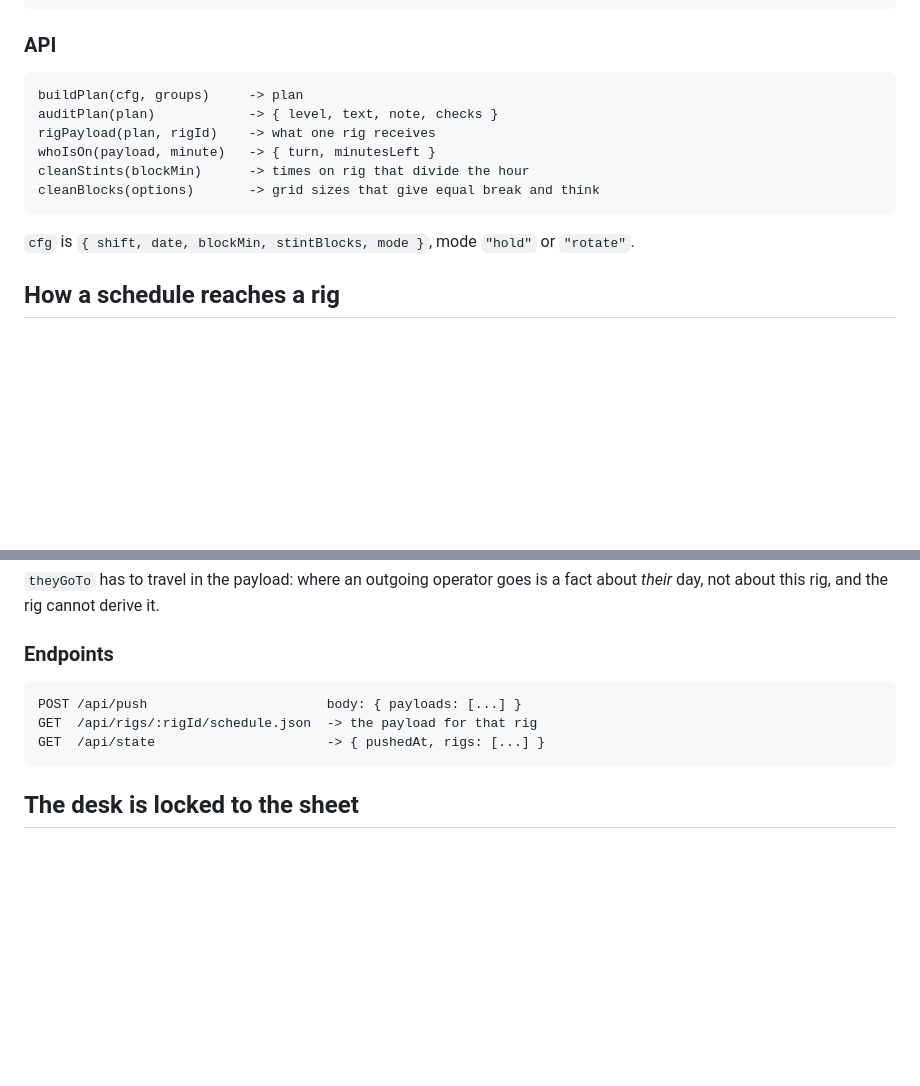
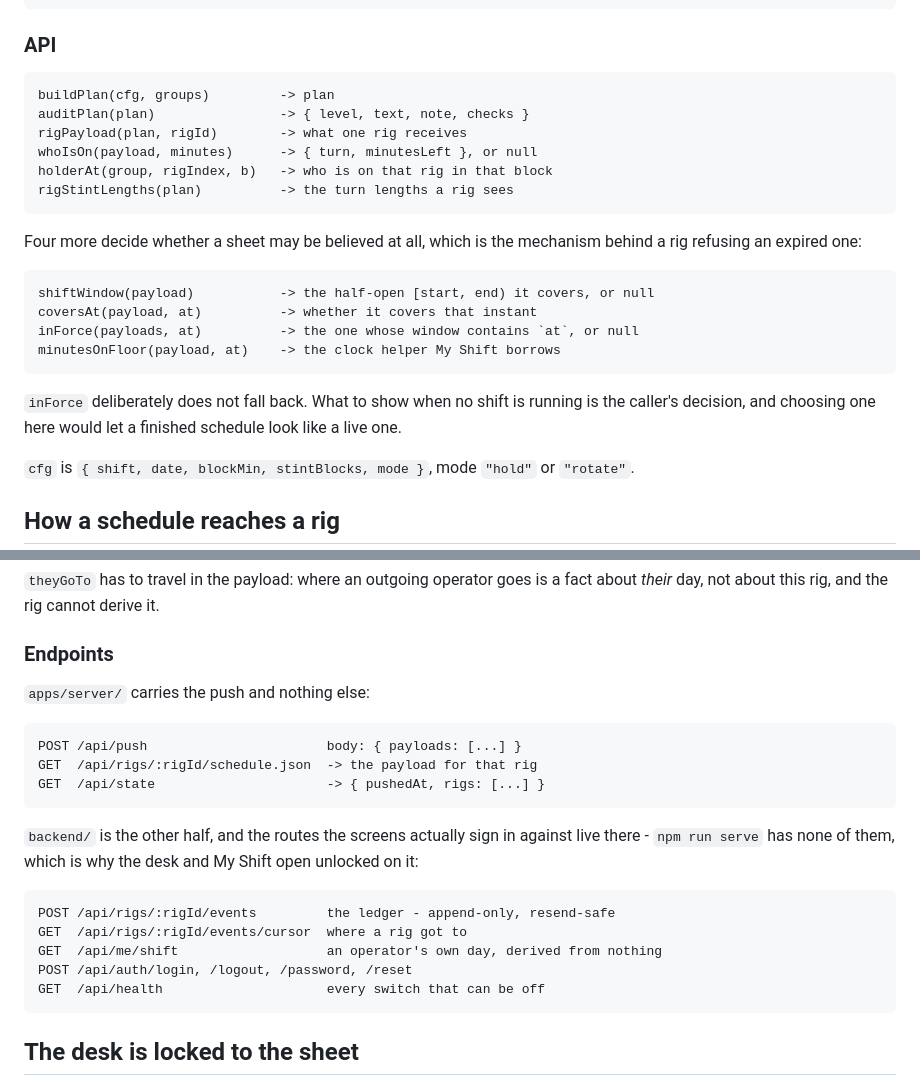
Before and after one commit to k-nizy/Rigs, a Markdown page: README.md, 2 parts joined by grey strips. GitHub-like rendering; blank space fills up the shorter version.

````diff
--- a/README.md
+++ b/README.md
@@ -96,13 +103,27 @@ npm test
 ### API
 
 ```
-buildPlan(cfg, groups)     -> plan
-auditPlan(plan)            -> { level, text, note, checks }
-rigPayload(plan, rigId)    -> what one rig receives
-whoIsOn(payload, minute)   -> { turn, minutesLeft }
-cleanStints(blockMin)      -> times on rig that divide the hour
-cleanBlocks(options)       -> grid sizes that give equal break and think
+buildPlan(cfg, groups)         -> plan
+auditPlan(plan)                -> { level, text, note, checks }
+rigPayload(plan, rigId)        -> what one rig receives
+whoIsOn(payload, minutes)      -> { turn, minutesLeft }, or null
+holderAt(group, rigIndex, b)   -> who is on that rig in that block
+rigStintLengths(plan)          -> the turn lengths a rig sees
 ```
+
+Four more decide whether a sheet may be believed at all, which is the
+mechanism behind a rig refusing an expired one:
+
+```
+shiftWindow(payload)           -> the half-open [start, end) it covers, or null
+coversAt(payload, at)          -> whether it covers that instant
+inForce(payloads, at)          -> the one whose window contains `at`, or null
+minutesOnFloor(payload, at)    -> the clock helper My Shift borrows
+```
+
+`inForce` deliberately does not fall back. What to show when no shift is
+running is the caller's decision, and choosing one here would let a
+finished schedule look like a live one.
 
 `cfg` is `{ shift, date, blockMin, stintBlocks, mode }`, mode `"hold"` or
 `"rotate"`.
@@ -137,10 +158,24 @@ a fact about *their* day, not about this rig, and the rig cannot derive it.
 
 ### Endpoints
 
+`apps/server/` carries the push and nothing else:
+
 ```
 POST /api/push                       body: { payloads: [...] }
 GET  /api/rigs/:rigId/schedule.json  -> the payload for that rig
 GET  /api/state                      -> { pushedAt, rigs: [...] }
+```
+
+`backend/` is the other half, and the routes the screens actually sign in
+against live there - `npm run serve` has none of them, which is why the
+desk and My Shift open unlocked on it:
+
+```
+POST /api/rigs/:rigId/events         the ledger - append-only, resend-safe
+GET  /api/rigs/:rigId/events/cursor  where a rig got to
+GET  /api/me/shift                   an operator's own day, derived from nothing
+POST /api/auth/login, /logout, /password, /reset
+GET  /api/health                     every switch that can be off
 ```
 
 ## The desk is locked to the sheet
````
Also changed, not shown: other parts of README.md (+39 -21 lines), CLAUDE.md (+15 -2 lines).
